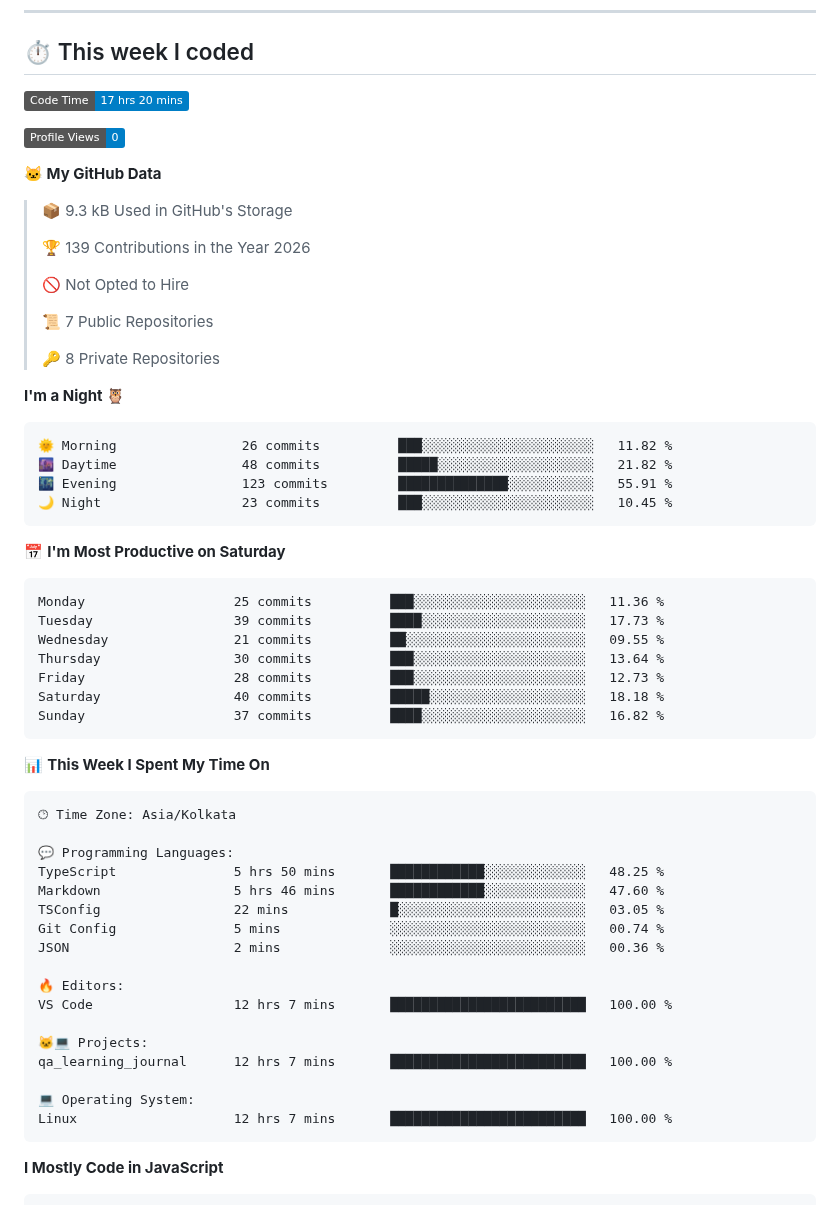
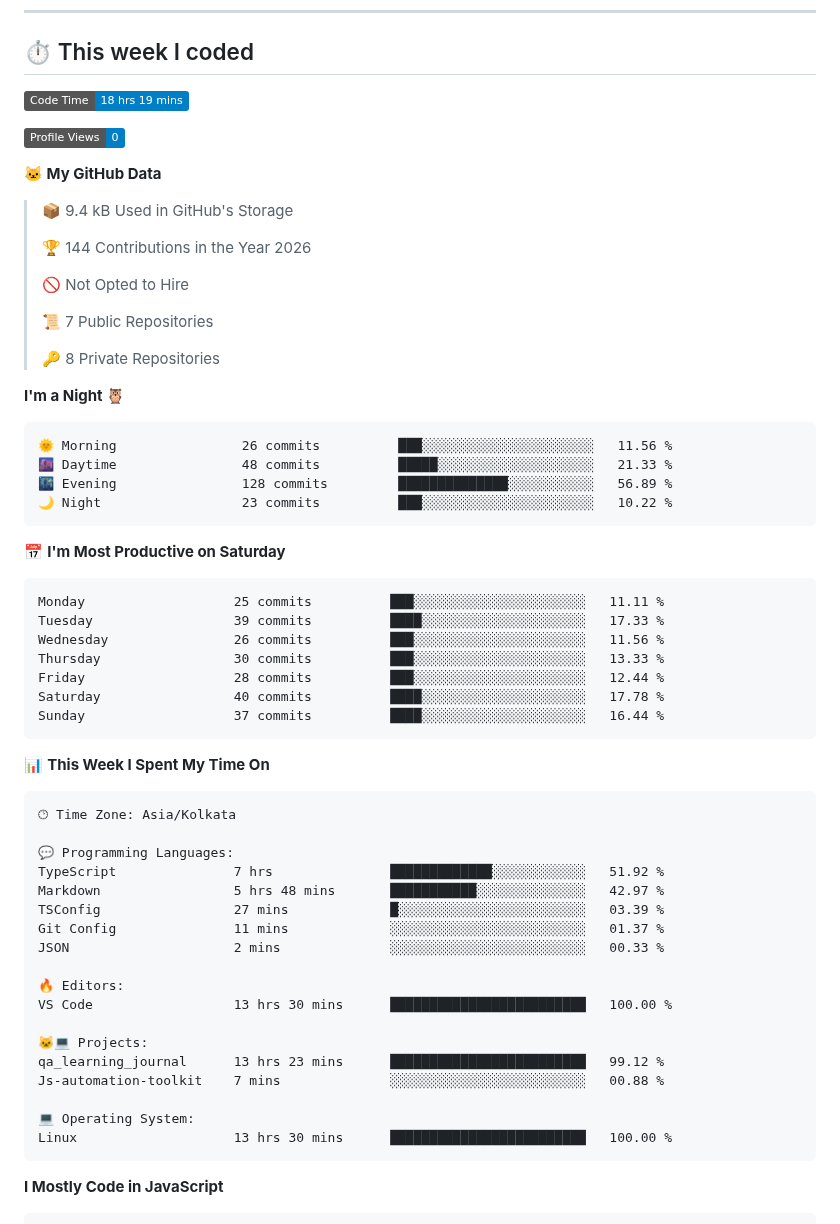
Before and after one commit to thebedigupta/thebedigupta, a Markdown page: README.md, the part around one of its changes. GitHub-like rendering; badges without logos.

Commit message:
Updated with Dev Metrics

````diff
--- a/README.md
+++ b/README.md
@@ -53,15 +53,15 @@ Tools         Git · GitHub · AWS EC2 · VS Code
 ## ⏱️ This week I coded
 
 <!--START_SECTION:waka-->
-![Code Time](http://img.shields.io/badge/Code%20Time-17%20hrs%2020%20mins-blue?style=flat)
+![Code Time](http://img.shields.io/badge/Code%20Time-18%20hrs%2019%20mins-blue?style=flat)
 
 ![Profile Views](http://img.shields.io/badge/Profile%20Views-0-blue?style=flat)
 
 **🐱 My GitHub Data**
 
-> 📦 9.3 kB Used in GitHub's Storage
+> 📦 9.4 kB Used in GitHub's Storage
  >
-> 🏆 139 Contributions in the Year 2026
+> 🏆 144 Contributions in the Year 2026
  >
 > 🚫 Not Opted to Hire
  >
@@ -72,21 +72,21 @@ Tools         Git · GitHub · AWS EC2 · VS Code
 **I'm a Night 🦉**
 
 ```text
-🌞 Morning                26 commits          ███░░░░░░░░░░░░░░░░░░░░░░   11.82 %
-🌆 Daytime                48 commits          █████░░░░░░░░░░░░░░░░░░░░   21.82 %
-🌃 Evening                123 commits         ██████████████░░░░░░░░░░░   55.91 %
-🌙 Night                  23 commits          ███░░░░░░░░░░░░░░░░░░░░░░   10.45 %
+🌞 Morning                26 commits          ███░░░░░░░░░░░░░░░░░░░░░░   11.56 %
+🌆 Daytime                48 commits          █████░░░░░░░░░░░░░░░░░░░░   21.33 %
+🌃 Evening                128 commits         ██████████████░░░░░░░░░░░   56.89 %
+🌙 Night                  23 commits          ███░░░░░░░░░░░░░░░░░░░░░░   10.22 %
 ```
 📅 **I'm Most Productive on Saturday**
 
 ```text
-Monday                   25 commits          ███░░░░░░░░░░░░░░░░░░░░░░   11.36 %
-Tuesday                  39 commits          ████░░░░░░░░░░░░░░░░░░░░░   17.73 %
-Wednesday                21 commits          ██░░░░░░░░░░░░░░░░░░░░░░░   09.55 %
-Thursday                 30 commits          ███░░░░░░░░░░░░░░░░░░░░░░   13.64 %
-Friday                   28 commits          ███░░░░░░░░░░░░░░░░░░░░░░   12.73 %
-Saturday                 40 commits          █████░░░░░░░░░░░░░░░░░░░░   18.18 %
-Sunday                   37 commits          ████░░░░░░░░░░░░░░░░░░░░░   16.82 %
+Monday                   25 commits          ███░░░░░░░░░░░░░░░░░░░░░░   11.11 %
+Tuesday                  39 commits          ████░░░░░░░░░░░░░░░░░░░░░   17.33 %
+Wednesday                26 commits          ███░░░░░░░░░░░░░░░░░░░░░░   11.56 %
+Thursday                 30 commits          ███░░░░░░░░░░░░░░░░░░░░░░   13.33 %
+Friday                   28 commits          ███░░░░░░░░░░░░░░░░░░░░░░   12.44 %
+Saturday                 40 commits          ████░░░░░░░░░░░░░░░░░░░░░   17.78 %
+Sunday                   37 commits          ████░░░░░░░░░░░░░░░░░░░░░   16.44 %
 ```
 
 
@@ -96,20 +96,21 @@ Sunday                   37 commits          ████░░░░░░░
 🕑︎ Time Zone: Asia/Kolkata
 
 💬 Programming Languages:
-TypeScript               5 hrs 50 mins       ████████████░░░░░░░░░░░░░   48.25 %
-Markdown                 5 hrs 46 mins       ████████████░░░░░░░░░░░░░   47.60 %
-TSConfig                 22 mins             █░░░░░░░░░░░░░░░░░░░░░░░░   03.05 %
-Git Config               5 mins              ░░░░░░░░░░░░░░░░░░░░░░░░░   00.74 %
-JSON                     2 mins              ░░░░░░░░░░░░░░░░░░░░░░░░░   00.36 %
+TypeScript               7 hrs               █████████████░░░░░░░░░░░░   51.92 %
+Markdown                 5 hrs 48 mins       ███████████░░░░░░░░░░░░░░   42.97 %
+TSConfig                 27 mins             █░░░░░░░░░░░░░░░░░░░░░░░░   03.39 %
+Git Config               11 mins             ░░░░░░░░░░░░░░░░░░░░░░░░░   01.37 %
+JSON                     2 mins              ░░░░░░░░░░░░░░░░░░░░░░░░░   00.33 %
 
 🔥 Editors:
-VS Code                  12 hrs 7 mins       █████████████████████████   100.00 %
+VS Code                  13 hrs 30 mins      █████████████████████████   100.00 %
 
 🐱‍💻 Projects:
-qa_learning_journal      12 hrs 7 mins       █████████████████████████   100.00 %
+qa_learning_journal      13 hrs 23 mins      █████████████████████████   99.12 %
+Js-automation-toolkit    7 mins              ░░░░░░░░░░░░░░░░░░░░░░░░░   00.88 %
 
 💻 Operating System:
-Linux                    12 hrs 7 mins       █████████████████████████   100.00 %
+Linux                    13 hrs 30 mins      █████████████████████████   100.00 %
 ```
 
 **I Mostly Code in JavaScript**
````
Also changed, not shown: other parts of README.md (+1 -1 lines), assets/bar_graph.png.
